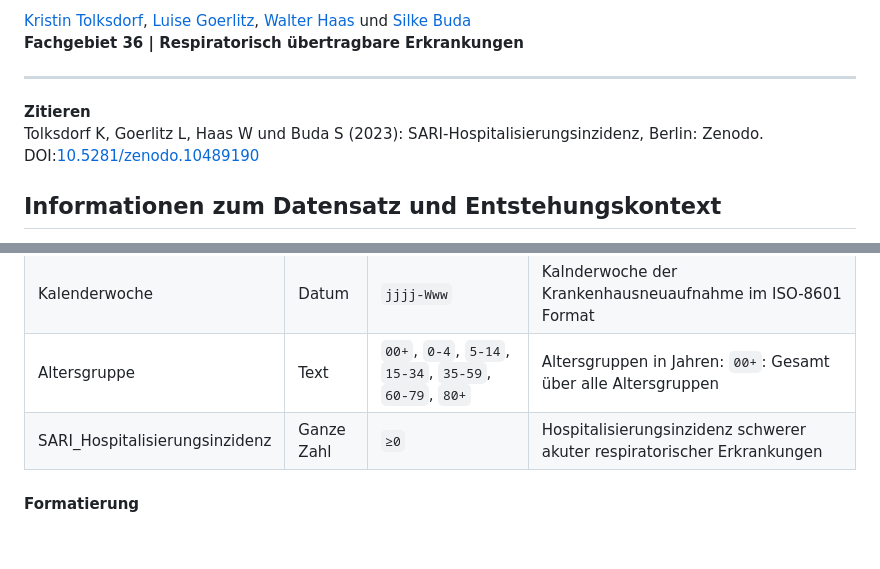
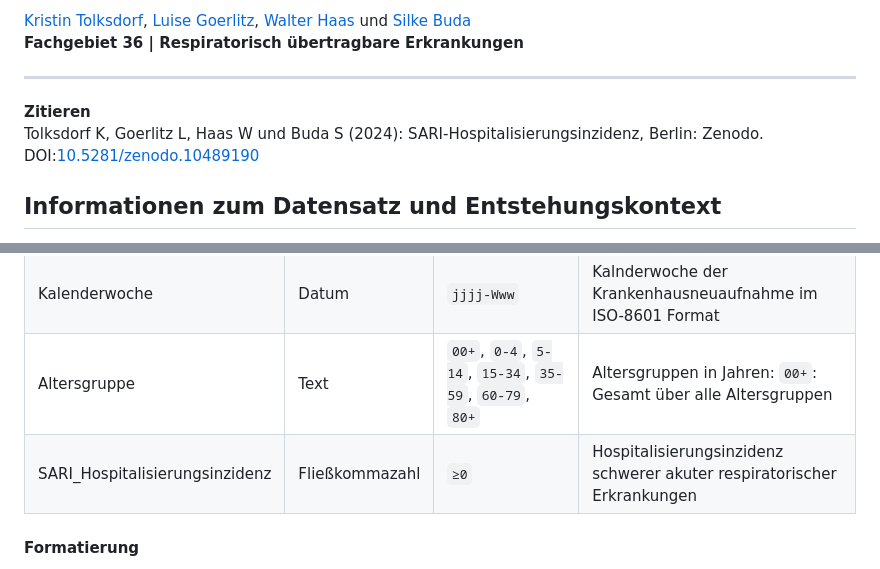
Before and after one commit to robert-koch-institut/SARI-Hospitalisierungsinzidenz, a Markdown page: Readme.md, 2 parts joined by grey strips. Rendered like a GitHub page; blank space fills up the shorter version.

Commit message:
Update Readme Jahr und Variablentyp

```diff
--- a/Readme.md
+++ b/Readme.md
@@ -11,7 +11,7 @@ Nordufer 20
 ---
 
 **Zitieren**
-Tolksdorf K, Goerlitz L, Haas W und Buda S (2023): SARI-Hospitalisierungsinzidenz, Berlin: Zenodo. DOI:[10.5281/zenodo.10489190](https://doi.org/10.5281/zenodo.10489190)
+Tolksdorf K, Goerlitz L, Haas W und Buda S (2024): SARI-Hospitalisierungsinzidenz, Berlin: Zenodo. DOI:[10.5281/zenodo.10489190](https://doi.org/10.5281/zenodo.10489190)
 
 
 ## Informationen zum Datensatz und Entstehungskontext
@@ -86,7 +86,7 @@ Die Daten werden dienstags im Rahmen der wöchentlichen Berichterstattung ausgew
 | Saison   | Text |`jjjj/jj`|Saison jeweils von Kalenderwoche 40 bis Kalenderwoche 39 des Folgejahres (z.B. Saison 2012/13 = 2012W40 bis 2013W39) |
 | Kalenderwoche | Datum |`jjjj-Www`|Kalnderwoche der Krankenhausneuaufnahme im ISO-8601 Format |
 | Altersgruppe| Text | `00+`, `0-4`, `5-14`, `15-34`, `35-59`, `60-79`, `80+` | Altersgruppen in Jahren: `00+`: Gesamt über alle Altersgruppen |
-| SARI_Hospitalisierungsinzidenz | Ganze Zahl | `≥0` | Hospitalisierungsinzidenz schwerer akuter respiratorischer Erkrankungen |
+| SARI_Hospitalisierungsinzidenz | Fließkommazahl | `≥0` | Hospitalisierungsinzidenz schwerer akuter respiratorischer Erkrankungen |
 
 #### Formatierung
 
```
